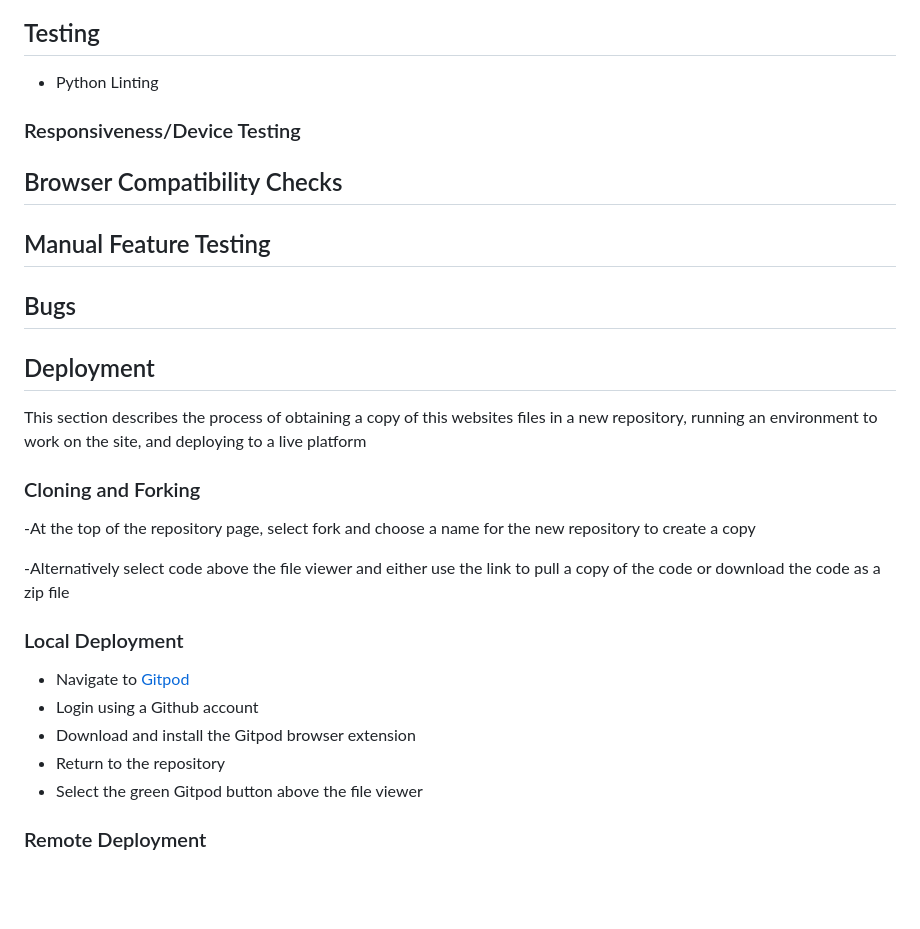
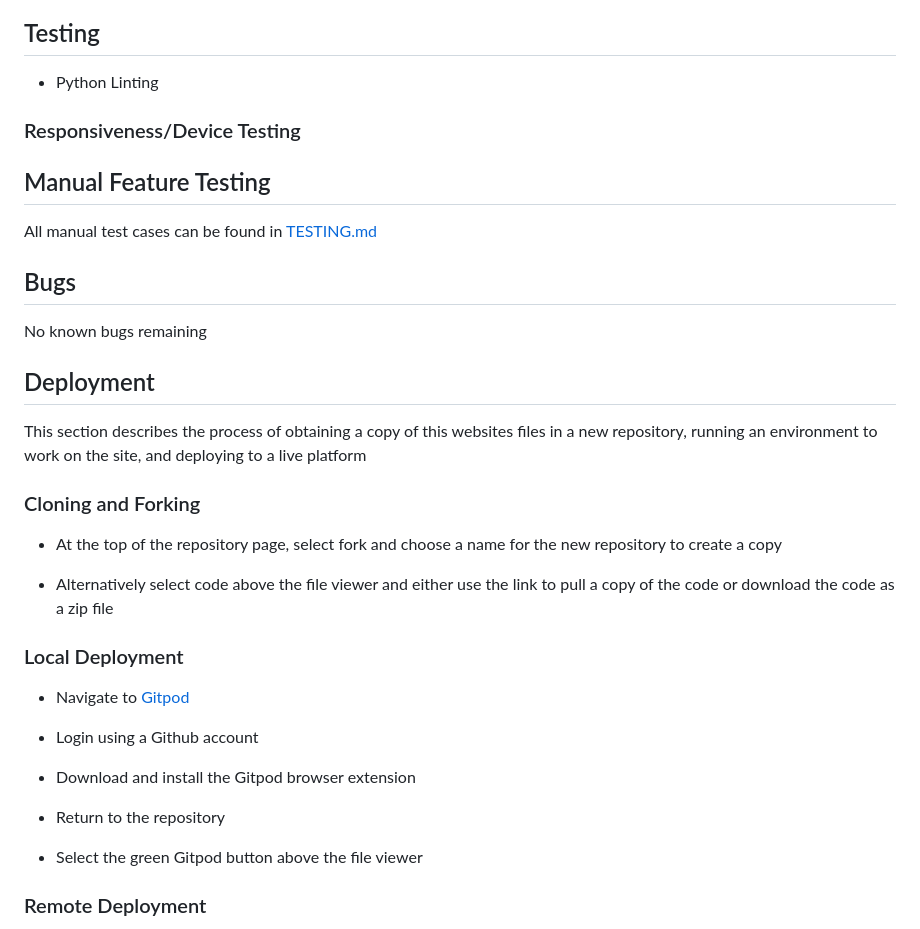
Before and after one commit to BWNC-code/book-worm, a Markdown page: README.md, the part around the change printed below. Rendered like a GitHub page; blank space fills up the shorter version.

Commit message:
Create TESTING.md and link in README

```diff
--- a/README.md
+++ b/README.md
@@ -102,11 +101,13 @@ The search books feature allows the user to search for books in the database by
 
 ### Responsiveness/Device Testing
 
-## Browser Compatibility Checks
-
 ## Manual Feature Testing
 
+All manual test cases can be found in [TESTING.md](./TESTING.md)
+
 ## Bugs
+
+No known bugs remaining
 
 ## Deployment
 
@@ -114,16 +115,20 @@ This section describes the process of obtaining a copy of this websites files in
 
 ### Cloning and Forking
 
--At the top of the repository page, select fork and choose a name for the new repository to create a copy
+- At the top of the repository page, select fork and choose a name for the new repository to create a copy
 
--Alternatively select code above the file viewer and either use the link to pull a copy of the code or download the code as a zip file
+- Alternatively select code above the file viewer and either use the link to pull a copy of the code or download the code as a zip file
 
 ### Local Deployment
 
 - Navigate to [Gitpod](https://gitpod.io/)
+
 - Login using a Github account
+
 - Download and install the Gitpod browser extension
+
 - Return to the repository
+
 - Select the green Gitpod button above the file viewer
 
 ### Remote Deployment
```
Also changed, not shown: other parts of README.md (+6 -7 lines), TESTING.md (added, +257 -0 lines).
